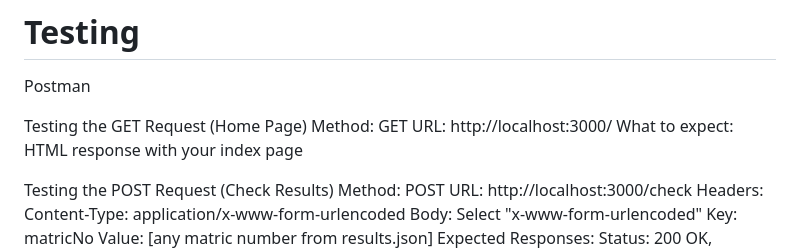
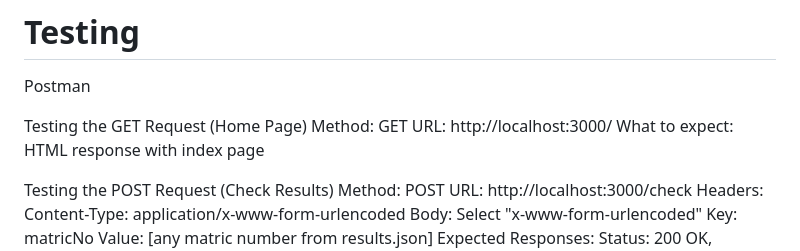
Before and after one commit to oxnathe/Student-Result-Checker, a Markdown page: README.md, the part around the change. Rendered like a GitHub page.

```diff
--- a/README.md
+++ b/README.md
@@ -171,7 +171,7 @@ Postman
 Testing the GET Request (Home Page)
 Method: GET
 URL: http://localhost:3000/
-What to expect: HTML response with your index page
+What to expect: HTML response with index page
 
 Testing the POST Request (Check Results)
 Method: POST
```
